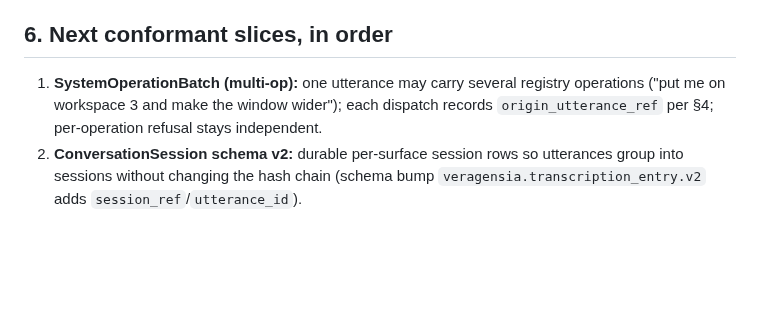
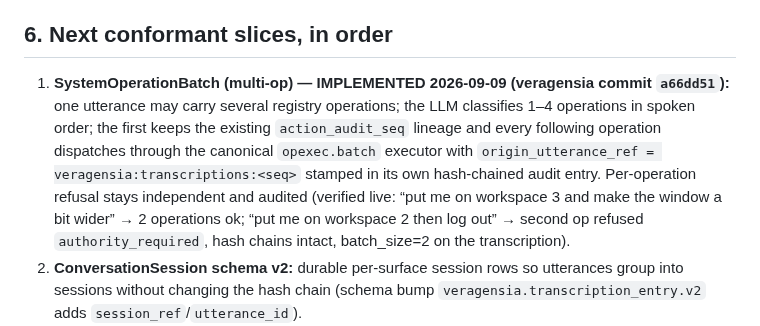
Before and after one commit to Startempire-Wire/veragensia, a Markdown page: docs/207-veragensia-voice-gateway-spec181-conversation-ledger-mapping.md, the part around the change. Drawn GitHub-style; blank space fills up the shorter version.

Commit message:
docs: mark SystemOperationBatch implemented with live public verification in docs/207

```diff
--- a/docs/207-veragensia-voice-gateway-spec181-conversation-ledger-mapping.md
+++ b/docs/207-veragensia-voice-gateway-spec181-conversation-ledger-mapping.md
@@ -59,7 +59,7 @@ where `<seq>` is the transcription ledger sequence number of the causing utteran
 
 ## 6. Next conformant slices, in order
 
-1. **SystemOperationBatch (multi-op):** one utterance may carry several registry operations ("put me on workspace 3 and make the window wider"); each dispatch records `origin_utterance_ref` per §4; per-operation refusal stays independent.
+1. **SystemOperationBatch (multi-op) — IMPLEMENTED 2026-09-09 (veragensia commit `a66dd51`):** one utterance may carry several registry operations; the LLM classifies 1–4 operations in spoken order; the first keeps the existing `action_audit_seq` lineage and every following operation dispatches through the canonical `opexec.batch` executor with `origin_utterance_ref = veragensia:transcriptions:<seq>` stamped in its own hash-chained audit entry. Per-operation refusal stays independent and audited (verified live: “put me on workspace 3 and make the window a bit wider” → 2 operations ok; “put me on workspace 2 then log out” → second op refused `authority_required`, hash chains intact, batch_size=2 on the transcription).
 2. **ConversationSession schema v2:** durable per-surface session rows so utterances group into sessions without changing the hash chain (schema bump `veragensia.transcription_entry.v2` adds `session_ref`/`utterance_id`).
 3. **ExpressionOutput alignment:** response envelope gains a `conversation` block echoing `utterance_id`, `session_ref`, and the human-readable result sentence Spec 181 §13 expects — the spoken path can then attach Kokoro without rework.
 4. **T2 private lane (later):** trusted local audio (VoxType/whisper.cpp), voice identity (§10), full-duplex (§8) — private, never the public proving ground.
```
